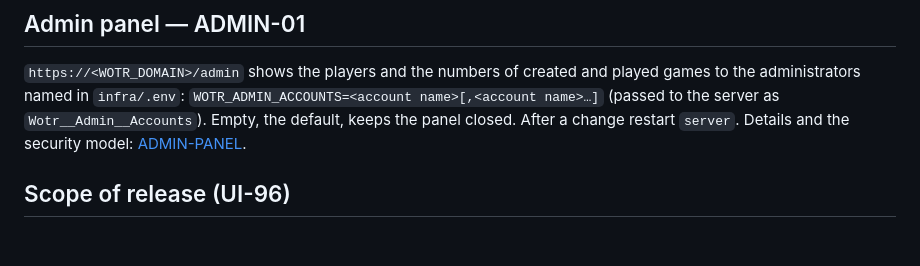
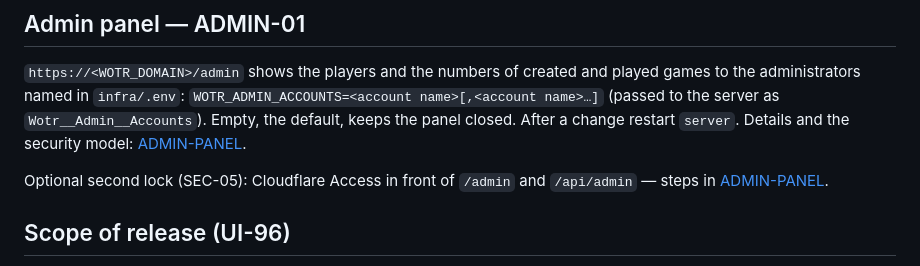
Before and after one commit to jpolaczek/wotr-server, a Markdown page: infra/README.md, the part around the change. Drawn GitHub-style; blank space fills up the shorter version.

```diff
--- a/infra/README.md
+++ b/infra/README.md
@@ -53,6 +53,10 @@ in `infra/.env`: `WOTR_ADMIN_ACCOUNTS=<account name>[,<account name>…]` (passe
 security model: [ADMIN-PANEL](../docs/server/ADMIN-PANEL.md).
 
 <a id="zakres-wydania-ui-96"></a>
+
+Optional second lock (SEC-05): Cloudflare Access in front of `/admin` and `/api/admin` — steps in
+[ADMIN-PANEL](../docs/server/ADMIN-PANEL.md#cloudflare-access).
+
 ## Scope of release (UI-96)
 
 The server in Production offers only new tables base game. `WOTR_EXPANSIONS=false` in `infra/.env` (default) transfers `Wotr__Release__Expansions` to the container; `true` also provides expansions and their variants. The change requires the restart of the `server` service; the started parts retain their configuration.
```
Also changed, not shown: docs/server/ADMIN-PANEL.md (+36 -0 lines).
